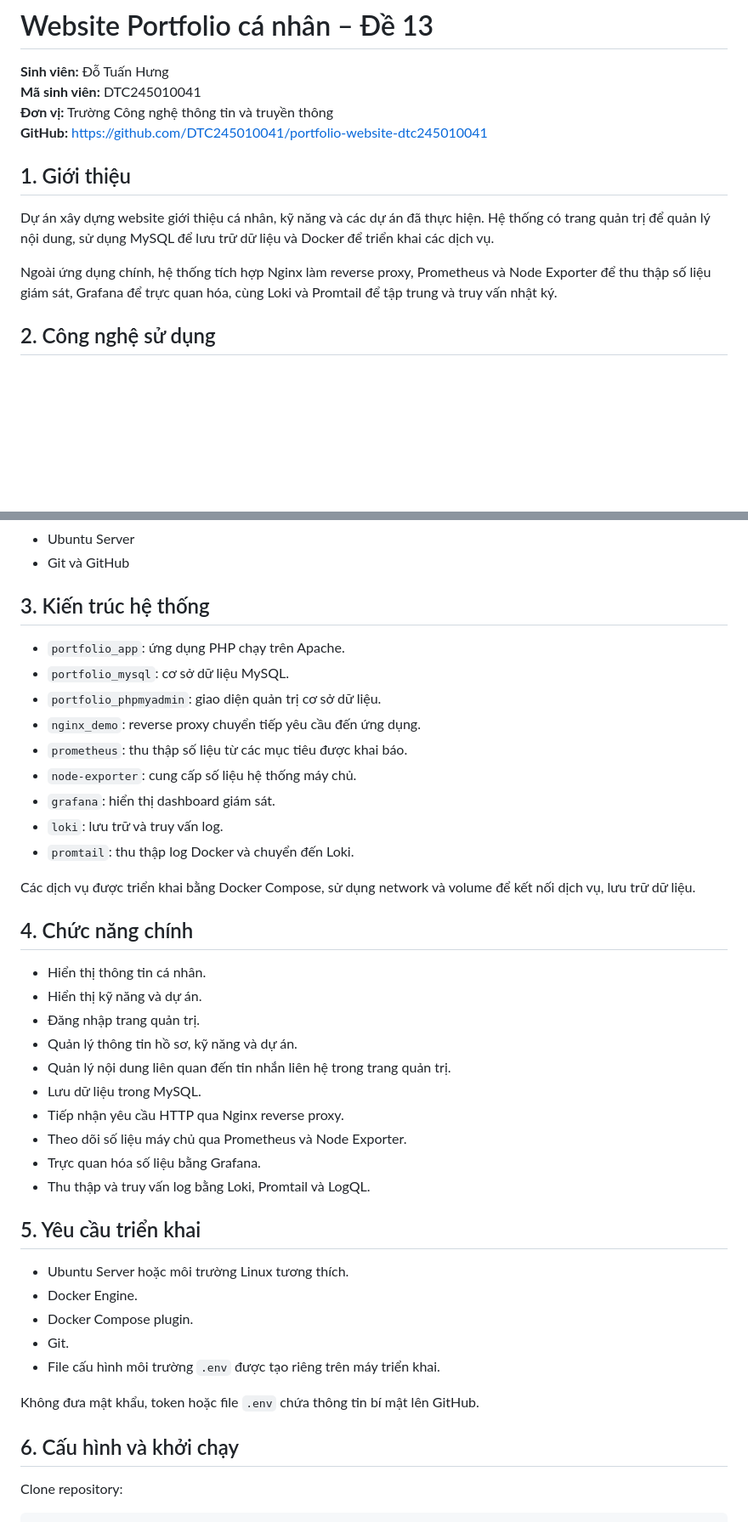
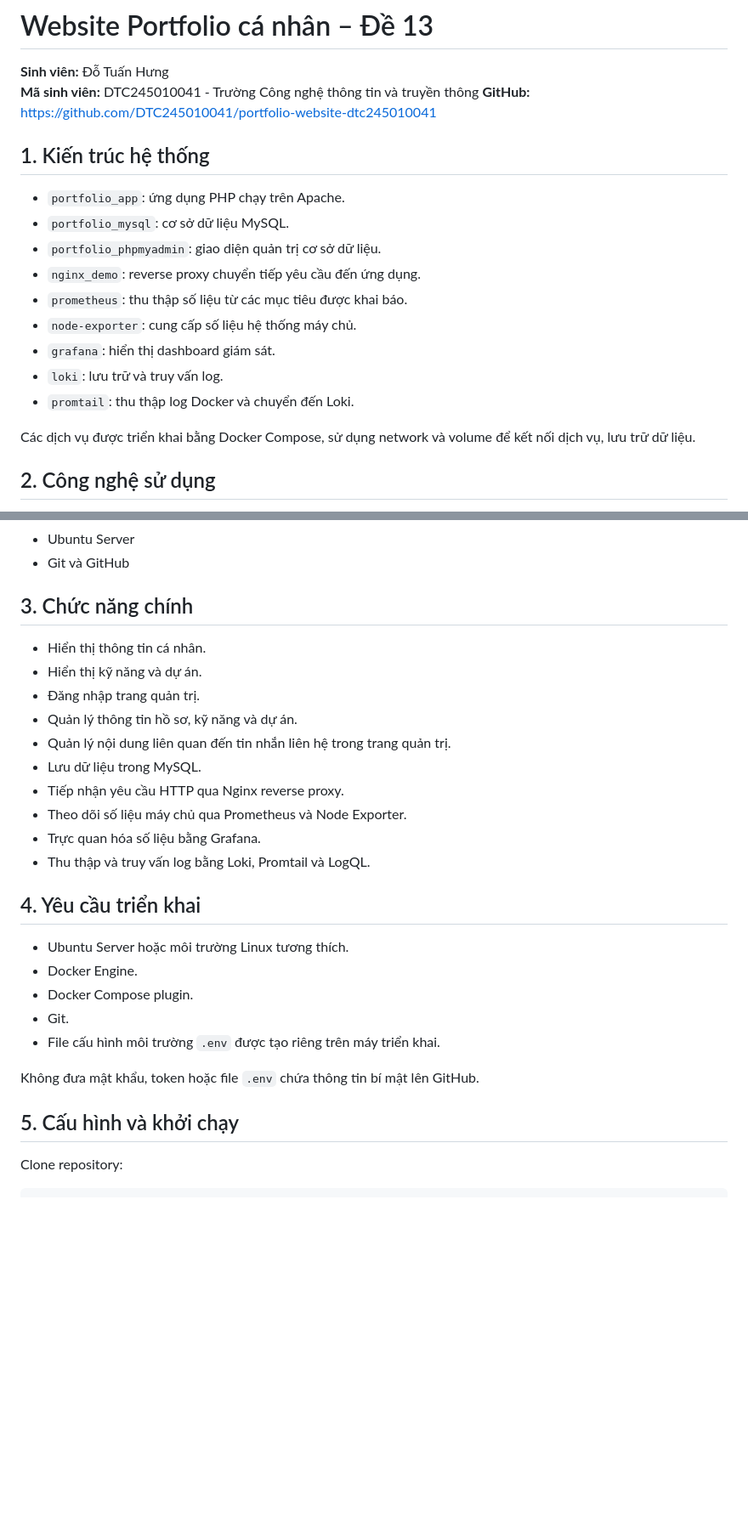
Before and after one commit to DTC245010041/portfolio-website-dtc245010041, a Markdown page: README.md, 2 parts joined by grey strips. Shown at 85% size. Rendered like a GitHub page; blank space fills up the shorter version.

```diff
--- a/README.md
+++ b/README.md
@@ -1,15 +1,22 @@
 # Website Portfolio cá nhân – Đề 13
 
 **Sinh viên:** Đỗ Tuấn Hưng
-**Mã sinh viên:** DTC245010041
-**Đơn vị:** Trường Công nghệ thông tin và truyền thông
+**Mã sinh viên:** DTC245010041 - Trường Công nghệ thông tin và truyền thông
 **GitHub:** https://github.com/DTC245010041/portfolio-website-dtc245010041
 
-## 1. Giới thiệu
+## 1. Kiến trúc hệ thống
 
-Dự án xây dựng website giới thiệu cá nhân, kỹ năng và các dự án đã thực hiện. Hệ thống có trang quản trị để quản lý nội dung, sử dụng MySQL để lưu trữ dữ liệu và Docker để triển khai các dịch vụ.
+- `portfolio_app`: ứng dụng PHP chạy trên Apache.
+- `portfolio_mysql`: cơ sở dữ liệu MySQL.
+- `portfolio_phpmyadmin`: giao diện quản trị cơ sở dữ liệu.
+- `nginx_demo`: reverse proxy chuyển tiếp yêu cầu đến ứng dụng.
+- `prometheus`: thu thập số liệu từ các mục tiêu được khai báo.
+- `node-exporter`: cung cấp số liệu hệ thống máy chủ.
+- `grafana`: hiển thị dashboard giám sát.
+- `loki`: lưu trữ và truy vấn log.
+- `promtail`: thu thập log Docker và chuyển đến Loki.
 
-Ngoài ứng dụng chính, hệ thống tích hợp Nginx làm reverse proxy, Prometheus và Node Exporter để thu thập số liệu giám sát, Grafana để trực quan hóa, cùng Loki và Promtail để tập trung và truy vấn nhật ký.
+Các dịch vụ được triển khai bằng Docker Compose, sử dụng network và volume để kết nối dịch vụ, lưu trữ dữ liệu.
 
 ## 2. Công nghệ sử dụng
 
@@ -24,21 +31,7 @@ Ngoài ứng dụng chính, hệ thống tích hợp Nginx làm reverse proxy, P
 - Ubuntu Server
 - Git và GitHub
 
-## 3. Kiến trúc hệ thống
-
-- `portfolio_app`: ứng dụng PHP chạy trên Apache.
-- `portfolio_mysql`: cơ sở dữ liệu MySQL.
-- `portfolio_phpmyadmin`: giao diện quản trị cơ sở dữ liệu.
-- `nginx_demo`: reverse proxy chuyển tiếp yêu cầu đến ứng dụng.
-- `prometheus`: thu thập số liệu từ các mục tiêu được khai báo.
-- `node-exporter`: cung cấp số liệu hệ thống máy chủ.
-- `grafana`: hiển thị dashboard giám sát.
-- `loki`: lưu trữ và truy vấn log.
-- `promtail`: thu thập log Docker và chuyển đến Loki.
-
-Các dịch vụ được triển khai bằng Docker Compose, sử dụng network và volume để kết nối dịch vụ, lưu trữ dữ liệu.
-
-## 4. Chức năng chính
+## 3. Chức năng chính
 
 - Hiển thị thông tin cá nhân.
 - Hiển thị kỹ năng và dự án.
@@ -51,7 +44,7 @@ Các dịch vụ được triển khai bằng Docker Compose, sử dụng networ
 - Trực quan hóa số liệu bằng Grafana.
 - Thu thập và truy vấn log bằng Loki, Promtail và LogQL.
 
-## 5. Yêu cầu triển khai
+## 4. Yêu cầu triển khai
 
 - Ubuntu Server hoặc môi trường Linux tương thích.
 - Docker Engine.
@@ -61,7 +54,7 @@ Các dịch vụ được triển khai bằng Docker Compose, sử dụng networ
 
 Không đưa mật khẩu, token hoặc file `.env` chứa thông tin bí mật lên GitHub.
 
-## 6. Cấu hình và khởi chạy
+## 5. Cấu hình và khởi chạy
 
 Clone repository:
 
```
Also changed, not shown: other parts of README.md (+5 -5 lines).
